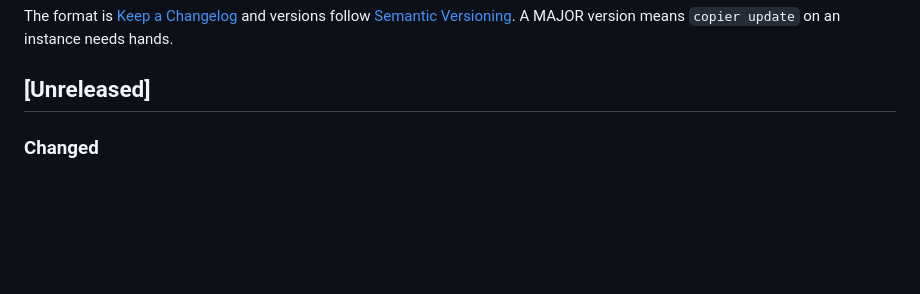
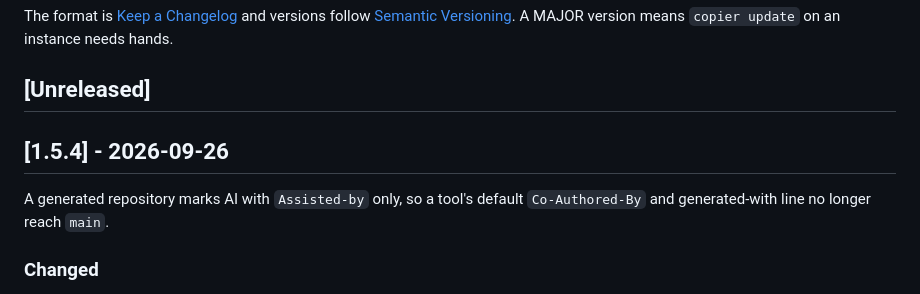
Before and after one commit to coolbress/plinth-template, a Markdown page: CHANGELOG.md, the part around the change. GitHub-like rendering; blank space fills up the shorter version.

Commit message:
docs(changelog): the 1.5.4 section, for the tag plinth will pin (#36)
## What and why

This opens the `[1.5.4]` section of `CHANGELOG.md` over the entry #35 added
under `[Unreleased]`, with one sentence on why the release exists, as #33 did
for 1.5.3. The tag `v1.5.4` goes on this pull request's merged commit.

It is a PATCH. #35 changed text an instance receives (`CONTRIBUTING.md` steps
3 and 5, one line of `AGENTS.md`, the pull request template's comment), and
`copier update` applies it without hands.

## How it was verified

- `uv run pytest` passed on this branch (57 passed, 1 skipped; the skip is the
  Docker test, which runs in CI).
- The diff is `CHANGELOG.md` only.

Related to #34

Assisted-by: Claude:claude-opus-5-5

```diff
--- a/CHANGELOG.md
+++ b/CHANGELOG.md
@@ -5,6 +5,11 @@ versions follow [Semantic Versioning](https://semver.org/). A MAJOR version
 means `copier update` on an instance needs hands.
 
 ## [Unreleased]
+
+## [1.5.4] - 2026-09-26
+
+A generated repository marks AI with `Assisted-by` only, so a tool's default
+`Co-Authored-By` and generated-with line no longer reach `main`.
 
 ### Changed
 - The generated `CONTRIBUTING.md`, `AGENTS.md` and pull request template say
```
